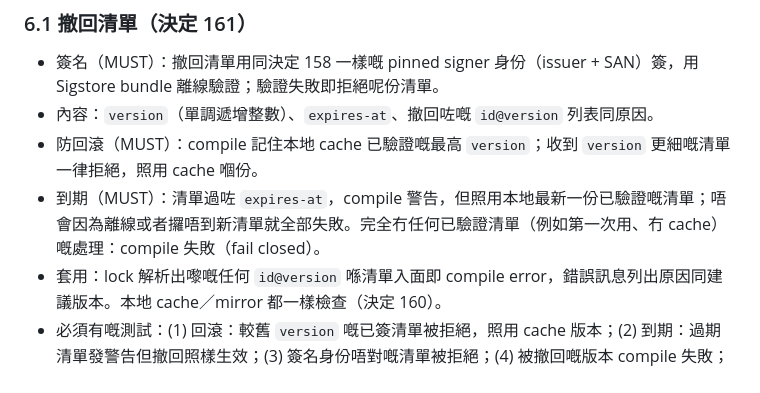
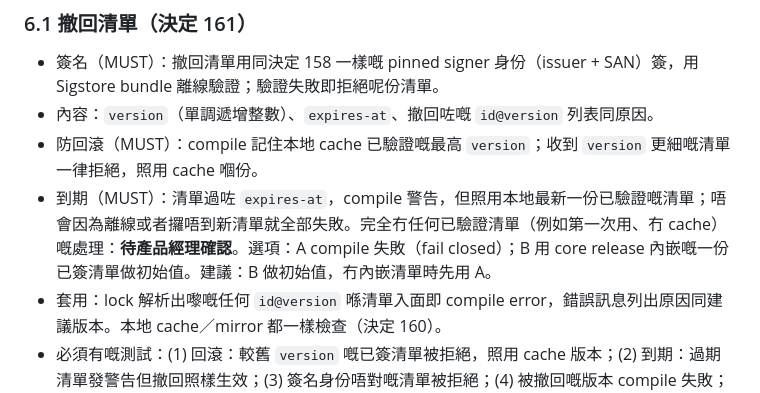
Before and after one commit to vibe-backend/sdk, a Markdown page: docs/spec-pattern-library-v1.1.md, the part around the change. Rendered like a GitHub page.

Commit message:
docs: pattern library — mark the no-verified-list case as pending PM confirmation

```diff
--- a/docs/spec-pattern-library-v1.1.md
+++ b/docs/spec-pattern-library-v1.1.md
@@ -98,7 +98,7 @@ pub trait Pattern {
 - 簽名（MUST）：撤回清單用同決定 158 一樣嘅 pinned signer 身份（issuer + SAN）簽，用 Sigstore bundle 離線驗證；驗證失敗即拒絕呢份清單。
 - 內容：`version`（單調遞增整數）、`expires-at`、撤回咗嘅 `id@version` 列表同原因。
 - 防回滾（MUST）：compile 記住本地 cache 已驗證嘅最高 `version`；收到 `version` 更細嘅清單一律拒絕，照用 cache 嗰份。
-- 到期（MUST）：清單過咗 `expires-at`，compile 警告，但照用本地最新一份已驗證嘅清單；唔會因為離線或者攞唔到新清單就全部失敗。完全冇任何已驗證清單（例如第一次用、冇 cache）嘅處理：compile 失敗（fail closed）。
+- 到期（MUST）：清單過咗 `expires-at`，compile 警告，但照用本地最新一份已驗證嘅清單；唔會因為離線或者攞唔到新清單就全部失敗。完全冇任何已驗證清單（例如第一次用、冇 cache）嘅處理：**待產品經理確認**。選項：A compile 失敗（fail closed）；B 用 core release 內嵌嘅一份已簽清單做初始值。建議：B 做初始值，冇內嵌清單時先用 A。
 - 套用：lock 解析出嚟嘅任何 `id@version` 喺清單入面即 compile error，錯誤訊息列出原因同建議版本。本地 cache／mirror 都一樣檢查（決定 160）。
 - 必須有嘅測試：(1) 回滾：較舊 `version` 嘅已簽清單被拒絕，照用 cache 版本；(2) 到期：過期清單發警告但撤回照樣生效；(3) 簽名身份唔對嘅清單被拒絕；(4) 被撤回嘅版本 compile 失敗；(5) 離線 mirror 同樣套用撤回清單。
 
```
